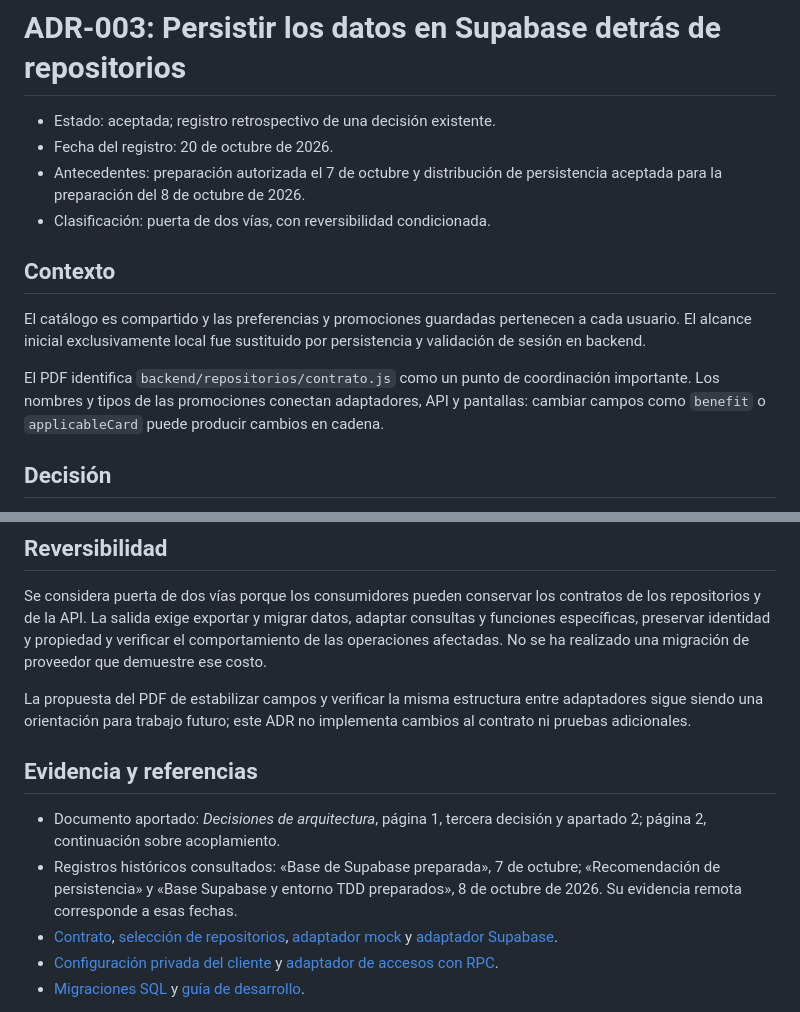
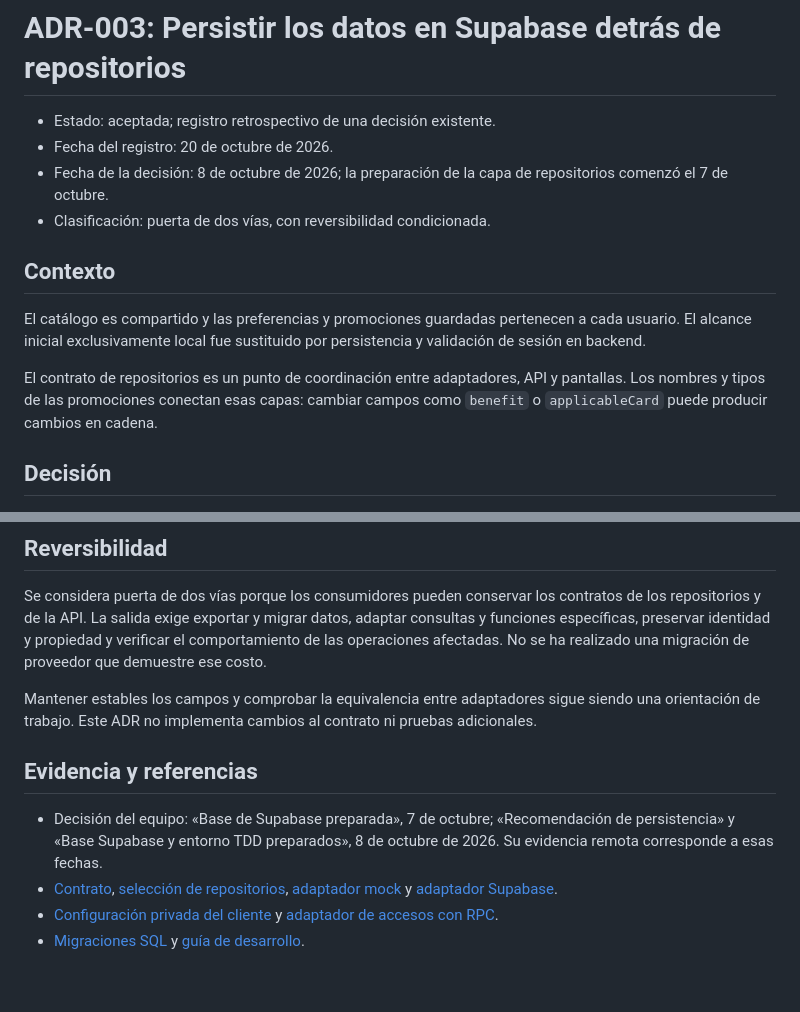
Before and after one commit to eandressrod/LosExtras-BancoAgricola, a Markdown page: ADR/0003-Decision de usar Supabase.md, 2 parts joined by grey strips. Drawn GitHub-style; blank space fills up the shorter version.

Commit message:
docs(ADR): precisar fechas y fuentes de ADR-001 a ADR-003
Co-Authored-By: Claude Opus 5.5 <noreply@anthropic.com>

```diff
--- a/ADR/0003-Decision de usar Supabase.md
+++ b/ADR/0003-Decision de usar Supabase.md
@@ -2,14 +2,14 @@
 
 - Estado: aceptada; registro retrospectivo de una decisión existente.
 - Fecha del registro: 20 de octubre de 2026.
-- Antecedentes: preparación autorizada el 7 de octubre y distribución de persistencia aceptada para la preparación del 8 de octubre de 2026.
+- Fecha de la decisión: 8 de octubre de 2026; la preparación de la capa de repositorios comenzó el 7 de octubre.
 - Clasificación: puerta de dos vías, con reversibilidad condicionada.
 
 ## Contexto
 
 El catálogo es compartido y las preferencias y promociones guardadas pertenecen a cada usuario. El alcance inicial exclusivamente local fue sustituido por persistencia y validación de sesión en backend.
 
-El PDF identifica `backend/repositorios/contrato.js` como un punto de coordinación importante. Los nombres y tipos de las promociones conectan adaptadores, API y pantallas: cambiar campos como `benefit` o `applicableCard` puede producir cambios en cadena.
+El contrato de repositorios es un punto de coordinación entre adaptadores, API y pantallas. Los nombres y tipos de las promociones conectan esas capas: cambiar campos como `benefit` o `applicableCard` puede producir cambios en cadena.
 
 ## Decisión
 
@@ -43,12 +43,11 @@ El antecedente de almacenamiento local está documentado. Las restantes opciones
 
 Se considera puerta de dos vías porque los consumidores pueden conservar los contratos de los repositorios y de la API. La salida exige exportar y migrar datos, adaptar consultas y funciones específicas, preservar identidad y propiedad y verificar el comportamiento de las operaciones afectadas. No se ha realizado una migración de proveedor que demuestre ese costo.
 
-La propuesta del PDF de estabilizar campos y verificar la misma estructura entre adaptadores sigue siendo una orientación para trabajo futuro; este ADR no implementa cambios al contrato ni pruebas adicionales.
+Mantener estables los campos y comprobar la equivalencia entre adaptadores sigue siendo una orientación de trabajo. Este ADR no implementa cambios al contrato ni pruebas adicionales.
 
 ## Evidencia y referencias
 
-- Documento aportado: *Decisiones de arquitectura*, página 1, tercera decisión y apartado 2; página 2, continuación sobre acoplamiento.
-- Registros históricos consultados: «Base de Supabase preparada», 7 de octubre; «Recomendación de persistencia» y «Base Supabase y entorno TDD preparados», 8 de octubre de 2026. Su evidencia remota corresponde a esas fechas.
+- Decisión del equipo: «Base de Supabase preparada», 7 de octubre; «Recomendación de persistencia» y «Base Supabase y entorno TDD preparados», 8 de octubre de 2026. Su evidencia remota corresponde a esas fechas.
 - [Contrato](../backend/repositorios/contrato.js), [selección de repositorios](../backend/repositorios/index.js), [adaptador mock](../backend/repositorios/mock.js) y [adaptador Supabase](../backend/repositorios/supabase.js).
 - [Configuración privada del cliente](../backend/config/supabase.js) y [adaptador de accesos con RPC](../backend/repositorios/accesos.supabase.js).
 - [Migraciones SQL](../supabase/migrations/) y [guía de desarrollo](../docs/GUIA_DESARROLLO.md).
```
Also changed, not shown: ADR/0001-Decision de usar una web movil.md (+4 -4 lines), ADR/0002-Decision de usar JavaScript.md (+3 -4 lines).
